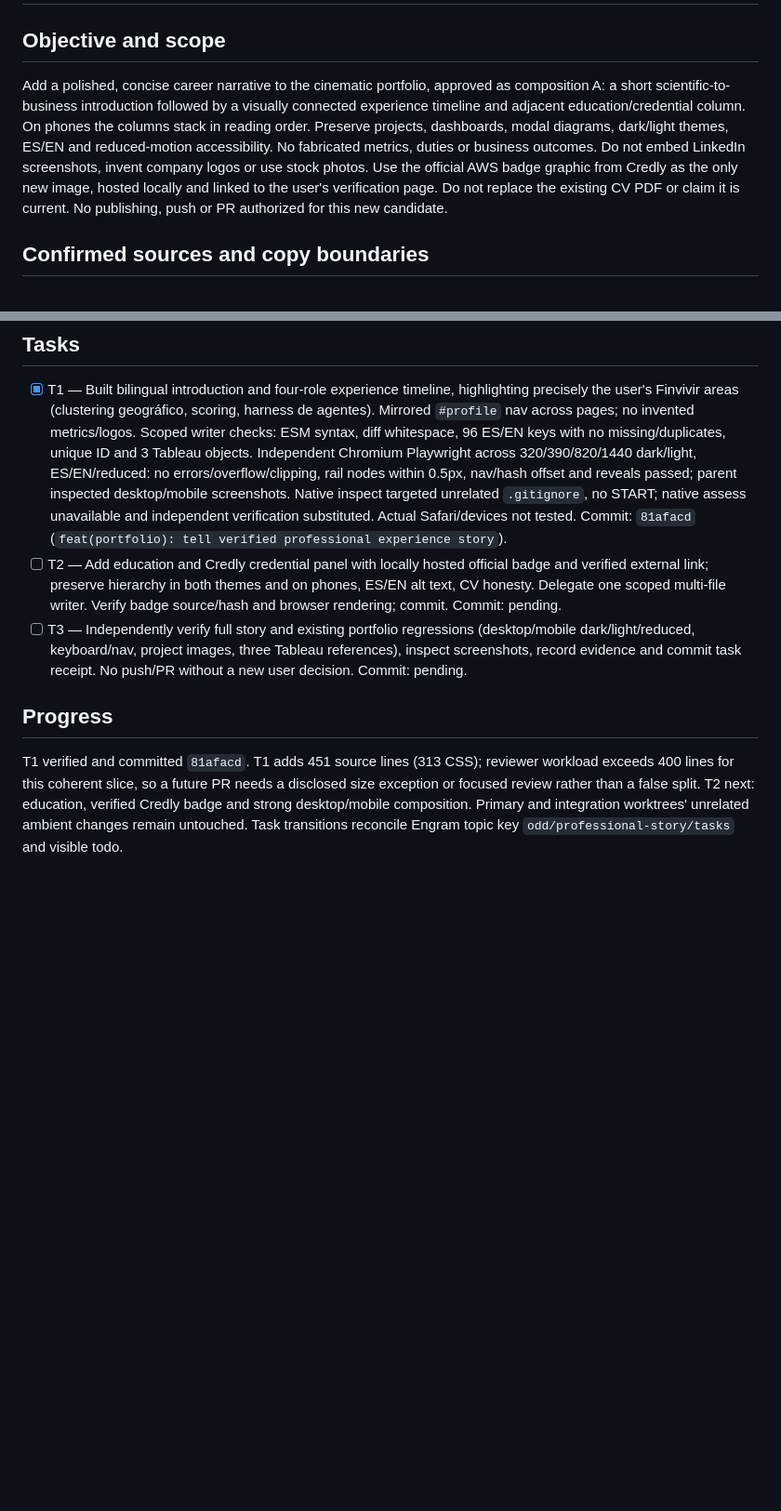
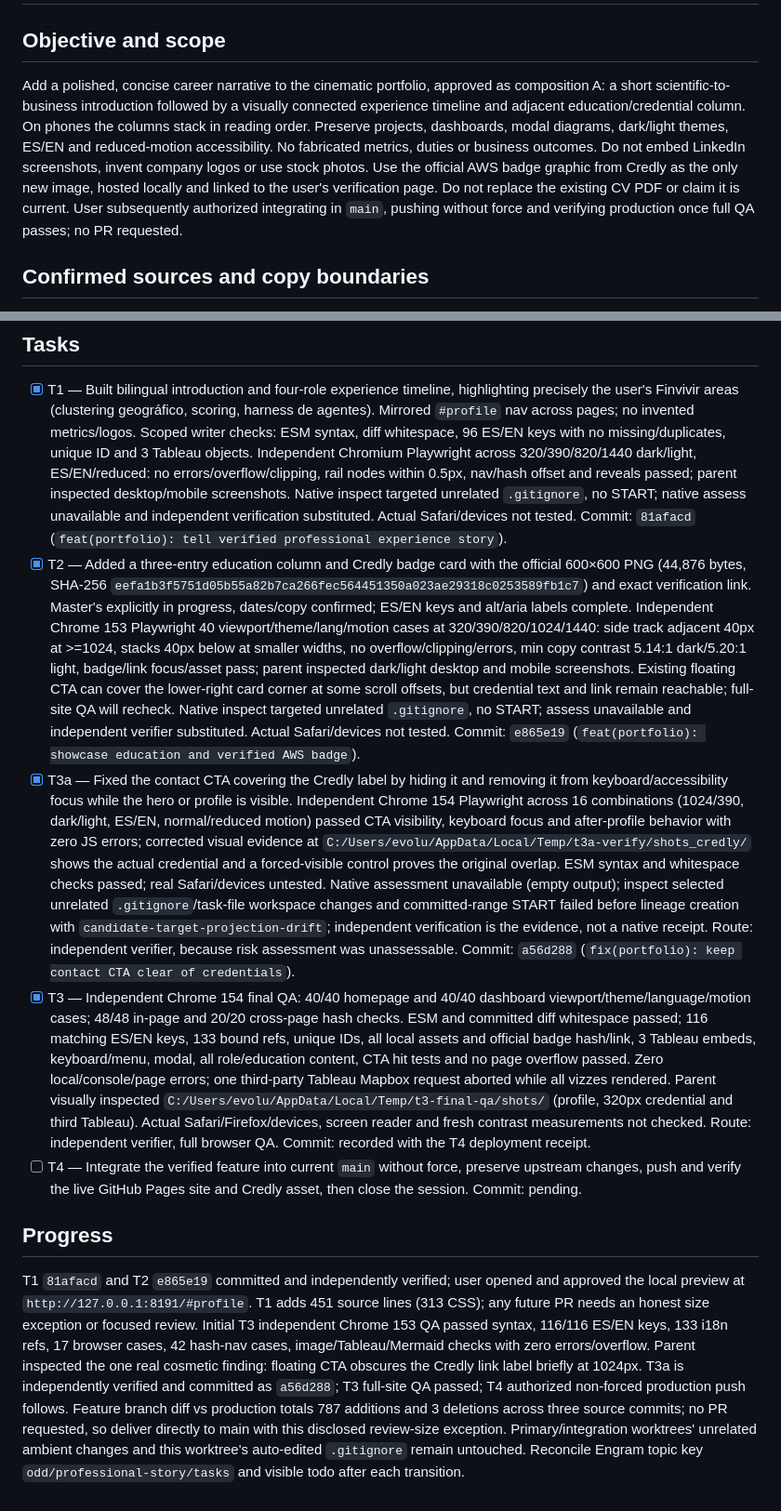
Before and after one commit to Sechi42/Sechi42.github.io, a Markdown page: odd/tasks/professional-story.md, 2 parts joined by grey strips. Shown at 93% size. Drawn GitHub-style; blank space fills up the shorter version.

Commit message:
docs(odd): record verified career story QA

```diff
--- a/odd/tasks/professional-story.md
+++ b/odd/tasks/professional-story.md
@@ -1,7 +1,7 @@
 # Professional story and verified credential
 
 ## Objective and scope
-Add a polished, concise career narrative to the cinematic portfolio, approved as composition A: a short scientific-to-business introduction followed by a visually connected experience timeline and adjacent education/credential column. On phones the columns stack in reading order. Preserve projects, dashboards, modal diagrams, dark/light themes, ES/EN and reduced-motion accessibility. No fabricated metrics, duties or business outcomes. Do not embed LinkedIn screenshots, invent company logos or use stock photos. Use the official AWS badge graphic from Credly as the only new image, hosted locally and linked to the user's verification page. Do not replace the existing CV PDF or claim it is current. No publishing, push or PR authorized for this new candidate.
+Add a polished, concise career narrative to the cinematic portfolio, approved as composition A: a short scientific-to-business introduction followed by a visually connected experience timeline and adjacent education/credential column. On phones the columns stack in reading order. Preserve projects, dashboards, modal diagrams, dark/light themes, ES/EN and reduced-motion accessibility. No fabricated metrics, duties or business outcomes. Do not embed LinkedIn screenshots, invent company logos or use stock photos. Use the official AWS badge graphic from Credly as the only new image, hosted locally and linked to the user's verification page. Do not replace the existing CV PDF or claim it is current. User subsequently authorized integrating in `main`, pushing without force and verifying production once full QA passes; no PR requested.
 
 ## Confirmed sources and copy boundaries
 - User's screenshots: `C:/Users/evolu/Pictures/Screenshots/Captura de pantalla 2026-09-27 223808.png` (experience), `.../223823.png` (education). Finvivir — Científico de datos, Jul 2026–present; Grupo Topete — Científico de Datos Jr., Dec 2024–Jul 2026; Outlier — AI Trainer, Nov 2024–Dec 2025; CUTonalá — Asistente de Investigación, Aug 2023–Jan 2024. UdeG — Maestría en Ingeniería y Ciencia de Datos, Jan 2025–Jan 2027 (in progress); UdeG Ingeniería en Nanotecnología, May 2019–Dec 2023; TripleTen Bootcamp Data Scientist, Feb–Sep 2024.
@@ -17,8 +17,10 @@ Add a polished, concise career narrative to the cinematic portfolio, approved as
 
 ## Tasks
 - [x] T1 — Built bilingual introduction and four-role experience timeline, highlighting precisely the user's Finvivir areas (clustering geográfico, scoring, harness de agentes). Mirrored `#profile` nav across pages; no invented metrics/logos. Scoped writer checks: ESM syntax, diff whitespace, 96 ES/EN keys with no missing/duplicates, unique ID and 3 Tableau objects. Independent Chromium Playwright across 320/390/820/1440 dark/light, ES/EN/reduced: no errors/overflow/clipping, rail nodes within 0.5px, nav/hash offset and reveals passed; parent inspected desktop/mobile screenshots. Native inspect targeted unrelated `.gitignore`, no START; native assess unavailable and independent verification substituted. Actual Safari/devices not tested. Commit: `81afacd` (`feat(portfolio): tell verified professional experience story`).
-- [ ] T2 — Add education and Credly credential panel with locally hosted official badge and verified external link; preserve hierarchy in both themes and on phones, ES/EN alt text, CV honesty. Delegate one scoped multi-file writer. Verify badge source/hash and browser rendering; commit. Commit: pending.
-- [ ] T3 — Independently verify full story and existing portfolio regressions (desktop/mobile dark/light/reduced, keyboard/nav, project images, three Tableau references), inspect screenshots, record evidence and commit task receipt. No push/PR without a new user decision. Commit: pending.
+- [x] T2 — Added a three-entry education column and Credly badge card with the official 600×600 PNG (44,876 bytes, SHA-256 `eefa1b3f5751d05b55a82b7ca266fec564451350a023ae29318c0253589fb1c7`) and exact verification link. Master's explicitly in progress, dates/copy confirmed; ES/EN keys and alt/aria labels complete. Independent Chrome 153 Playwright 40 viewport/theme/lang/motion cases at 320/390/820/1024/1440: side track adjacent 40px at >=1024, stacks 40px below at smaller widths, no overflow/clipping/errors, min copy contrast 5.14:1 dark/5.20:1 light, badge/link focus/asset pass; parent inspected dark/light desktop and mobile screenshots. Existing floating CTA can cover the lower-right card corner at some scroll offsets, but credential text and link remain reachable; full-site QA will recheck. Native inspect targeted unrelated `.gitignore`, no START; assess unavailable and independent verifier substituted. Actual Safari/devices not tested. Commit: `e865e19` (`feat(portfolio): showcase education and verified AWS badge`).
+- [x] T3a — Fixed the contact CTA covering the Credly label by hiding it and removing it from keyboard/accessibility focus while the hero or profile is visible. Independent Chrome 154 Playwright across 16 combinations (1024/390, dark/light, ES/EN, normal/reduced motion) passed CTA visibility, keyboard focus and after-profile behavior with zero JS errors; corrected visual evidence at `C:/Users/evolu/AppData/Local/Temp/t3a-verify/shots_credly/` shows the actual credential and a forced-visible control proves the original overlap. ESM syntax and whitespace checks passed; real Safari/devices untested. Native assessment unavailable (empty output); inspect selected unrelated `.gitignore`/task-file workspace changes and committed-range START failed before lineage creation with `candidate-target-projection-drift`; independent verification is the evidence, not a native receipt. Route: independent verifier, because risk assessment was unassessable. Commit: `a56d288` (`fix(portfolio): keep contact CTA clear of credentials`).
+- [x] T3 — Independent Chrome 154 final QA: 40/40 homepage and 40/40 dashboard viewport/theme/language/motion cases; 48/48 in-page and 20/20 cross-page hash checks. ESM and committed diff whitespace passed; 116 matching ES/EN keys, 133 bound refs, unique IDs, all local assets and official badge hash/link, 3 Tableau embeds, keyboard/menu, modal, all role/education content, CTA hit tests and no page overflow passed. Zero local/console/page errors; one third-party Tableau Mapbox request aborted while all vizzes rendered. Parent visually inspected `C:/Users/evolu/AppData/Local/Temp/t3-final-qa/shots/` (profile, 320px credential and third Tableau). Actual Safari/Firefox/devices, screen reader and fresh contrast measurements not checked. Route: independent verifier, full browser QA. Commit: recorded with the T4 deployment receipt.
+- [ ] T4 — Integrate the verified feature into current `main` without force, preserve upstream changes, push and verify the live GitHub Pages site and Credly asset, then close the session. Commit: pending.
 
 ## Progress
-T1 verified and committed `81afacd`. T1 adds 451 source lines (313 CSS); reviewer workload exceeds 400 lines for this coherent slice, so a future PR needs a disclosed size exception or focused review rather than a false split. T2 next: education, verified Credly badge and strong desktop/mobile composition. Primary and integration worktrees' unrelated ambient changes remain untouched. Task transitions reconcile Engram topic key `odd/professional-story/tasks` and visible todo.
+T1 `81afacd` and T2 `e865e19` committed and independently verified; user opened and approved the local preview at `http://127.0.0.1:8191/#profile`. T1 adds 451 source lines (313 CSS); any future PR needs an honest size exception or focused review. Initial T3 independent Chrome 153 QA passed syntax, 116/116 ES/EN keys, 133 i18n refs, 17 browser cases, 42 hash-nav cases, image/Tableau/Mermaid checks with zero errors/overflow. Parent inspected the one real cosmetic finding: floating CTA obscures the Credly link label briefly at 1024px. T3a is independently verified and committed as `a56d288`; T3 full-site QA passed; T4 authorized non-forced production push follows. Feature branch diff vs production totals 787 additions and 3 deletions across three source commits; no PR requested, so deliver directly to main with this disclosed review-size exception. Primary/integration worktrees' unrelated ambient changes and this worktree's auto-edited `.gitignore` remain untouched. Reconcile Engram topic key `odd/professional-story/tasks` and visible todo after each transition.
```
